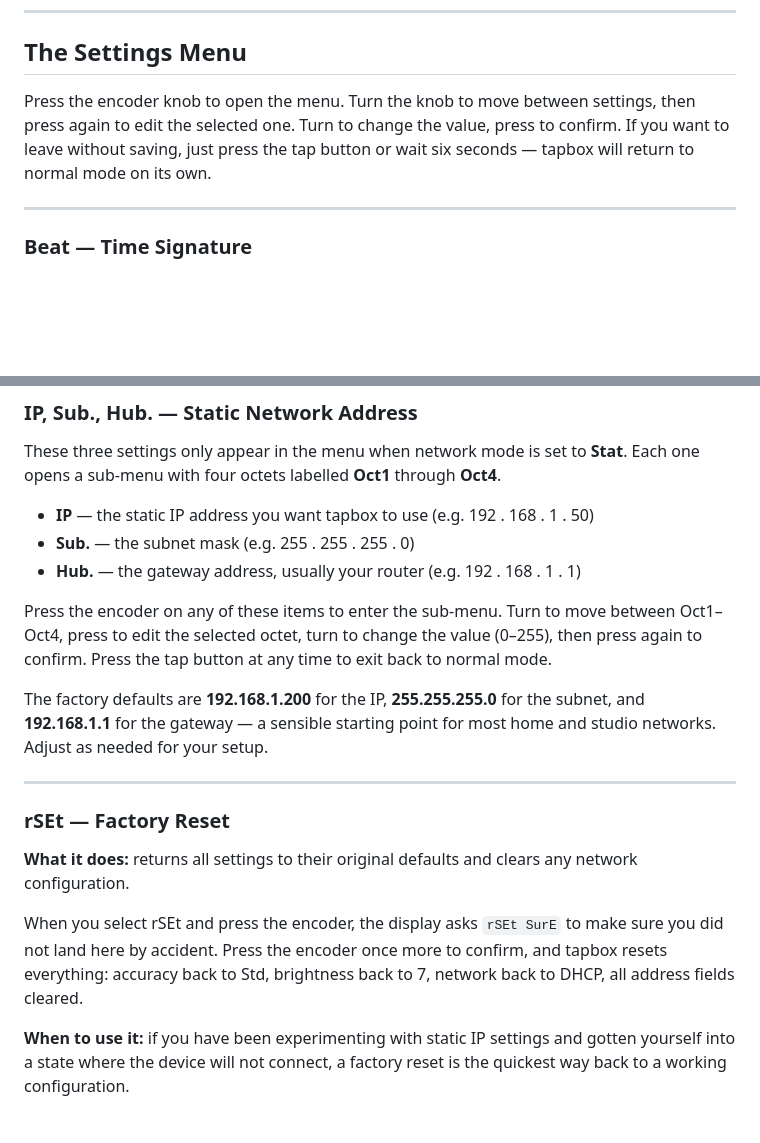
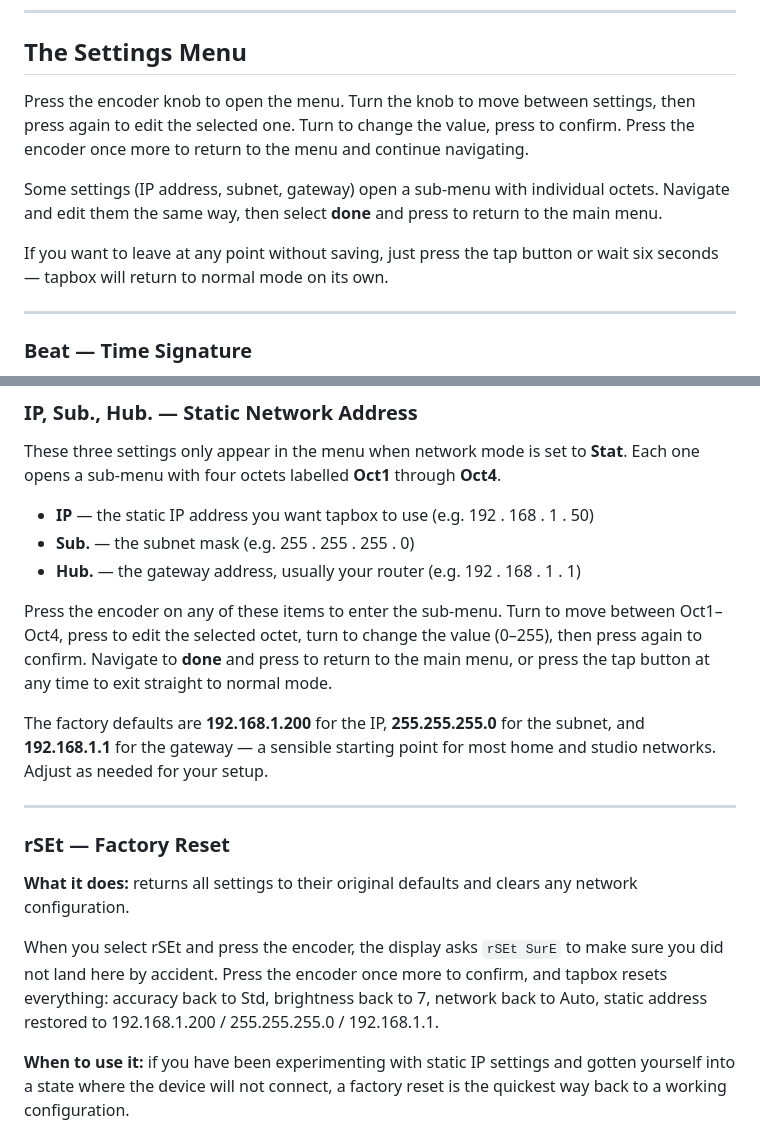
Before and after one commit to dinther/tapbox, a Markdown page: MANUAL.md, 2 parts joined by grey strips. GitHub-like rendering; blank space fills up the shorter version.

```diff
--- a/MANUAL.md
+++ b/MANUAL.md
@@ -66,7 +66,11 @@ By default tapbox uses DHCP, meaning your router assigns it an address automatic
 
 ## The Settings Menu
 
-Press the encoder knob to open the menu. Turn the knob to move between settings, then press again to edit the selected one. Turn to change the value, press to confirm. If you want to leave without saving, just press the tap button or wait six seconds — tapbox will return to normal mode on its own.
+Press the encoder knob to open the menu. Turn the knob to move between settings, then press again to edit the selected one. Turn to change the value, press to confirm. Press the encoder once more to return to the menu and continue navigating.
+
+Some settings (IP address, subnet, gateway) open a sub-menu with individual octets. Navigate and edit them the same way, then select **done** and press to return to the main menu.
+
+If you want to leave at any point without saving, just press the tap button or wait six seconds — tapbox will return to normal mode on its own.
 
 ---
 
@@ -139,7 +143,7 @@ These three settings only appear in the menu when network mode is set to **Stat*
 - **Sub.** — the subnet mask (e.g. 255 . 255 . 255 . 0)
 - **Hub.** — the gateway address, usually your router (e.g. 192 . 168 . 1 . 1)
 
-Press the encoder on any of these items to enter the sub-menu. Turn to move between Oct1–Oct4, press to edit the selected octet, turn to change the value (0–255), then press again to confirm. Press the tap button at any time to exit back to normal mode.
+Press the encoder on any of these items to enter the sub-menu. Turn to move between Oct1–Oct4, press to edit the selected octet, turn to change the value (0–255), then press again to confirm. Navigate to **done** and press to return to the main menu, or press the tap button at any time to exit straight to normal mode.
 
 The factory defaults are **192.168.1.200** for the IP, **255.255.255.0** for the subnet, and **192.168.1.1** for the gateway — a sensible starting point for most home and studio networks. Adjust as needed for your setup.
 
@@ -149,7 +153,7 @@ The factory defaults are **192.168.1.200** for the IP, **255.255.255.0** for the
 
 **What it does:** returns all settings to their original defaults and clears any network configuration.
 
-When you select rSEt and press the encoder, the display asks `rSEt SurE` to make sure you did not land here by accident. Press the encoder once more to confirm, and tapbox resets everything: accuracy back to Std, brightness back to 7, network back to DHCP, all address fields cleared.
+When you select rSEt and press the encoder, the display asks `rSEt SurE` to make sure you did not land here by accident. Press the encoder once more to confirm, and tapbox resets everything: accuracy back to Std, brightness back to 7, network back to Auto, static address restored to 192.168.1.200 / 255.255.255.0 / 192.168.1.1.
 
 **When to use it:** if you have been experimenting with static IP settings and gotten yourself into a state where the device will not connect, a factory reset is the quickest way back to a working configuration.
 
```
Also changed, not shown: README.md (+12 -12 lines).
